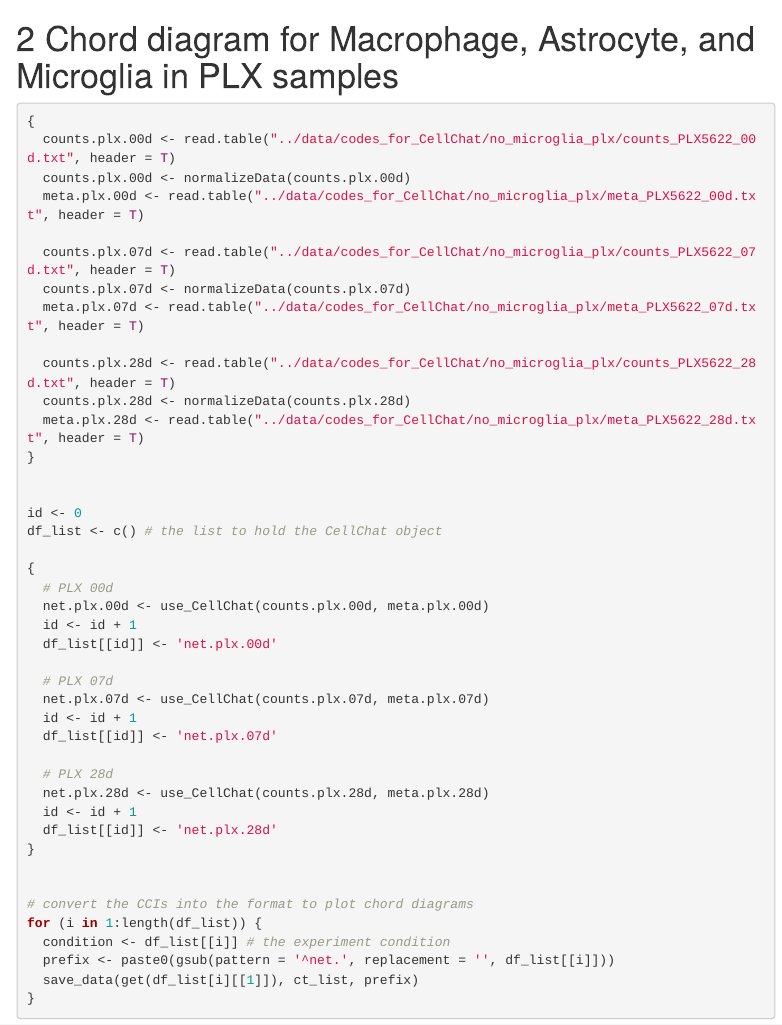
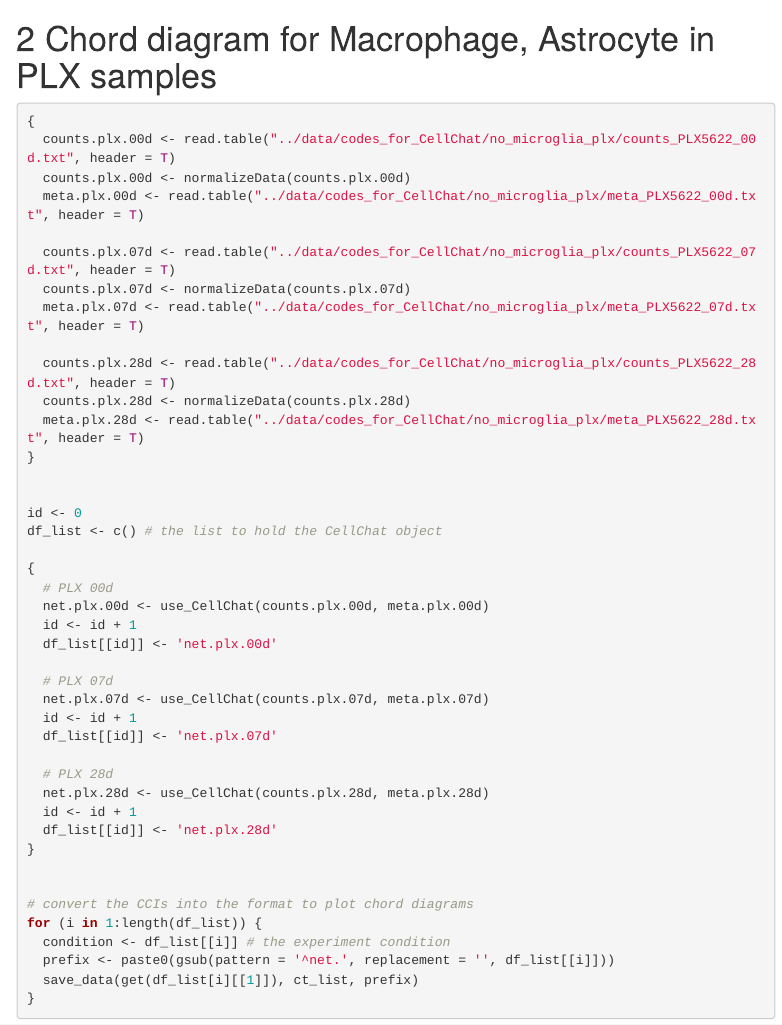
Before and after one commit to OSU-BMBL/Spinal-cord-scRNAseq, an R Markdown document (rmarkdown/10_cellchat.rmd): the page in a window 1100 px wide, from 6420 px down. Rendered offline with R 4.5, knitr and Pandoc, with nearby package versions; some code elsewhere in the file could not run offline; menus at the side of the page are left out.

Commit message:
Fix title

````diff
--- a/rmarkdown/10_cellchat.rmd
+++ b/rmarkdown/10_cellchat.rmd
@@ -365,7 +365,7 @@ for (i in 1:length(mat.list)) {
 }
 ```
 
-# Chord diagram for Macrophage, Astrocyte, and Microglia in PLX samples
+# Chord diagram for Macrophage, Astrocyte in PLX samples
 
 ```{r, eval = F, message=F, warning=F, results=F}
 {
````
Also changed, not shown: rmarkdown/10_cellchat.html.
